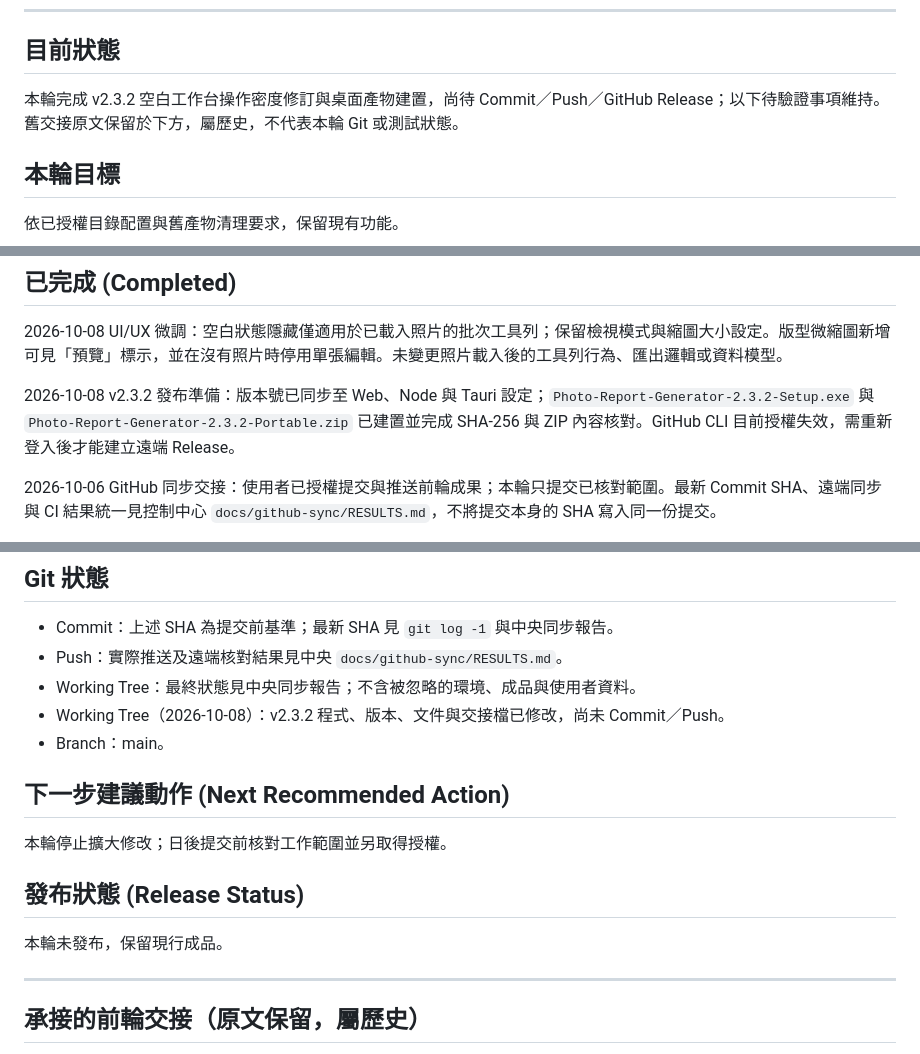
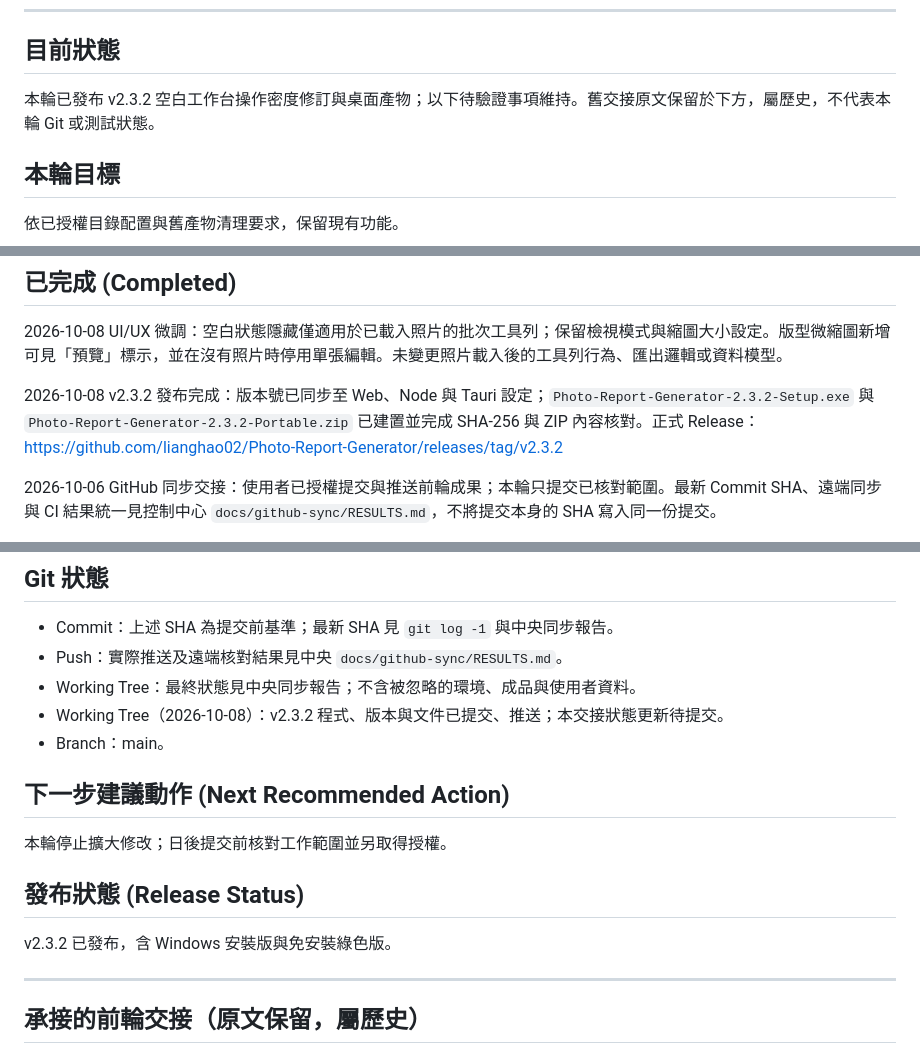
Before and after one commit to lianghao02/Photo-Report-Generator, a Markdown page: HANDOFF.md, 3 parts joined by grey strips. Rendered like a GitHub page.

Commit message:
docs: 更新 v2.3.2 發布交接狀態

```diff
--- a/HANDOFF.md
+++ b/HANDOFF.md
@@ -11,7 +11,7 @@
 ---
 
 ## 目前狀態
-本輪完成 v2.3.2 空白工作台操作密度修訂與桌面產物建置，尚待 Commit／Push／GitHub Release；以下待驗證事項維持。舊交接原文保留於下方，屬歷史，不代表本輪 Git 或測試狀態。
+本輪已發布 v2.3.2 空白工作台操作密度修訂與桌面產物；以下待驗證事項維持。舊交接原文保留於下方，屬歷史，不代表本輪 Git 或測試狀態。
 
 ## 本輪目標
 依已授權目錄配置與舊產物清理要求，保留現有功能。
@@ -22,7 +22,7 @@
 ## 已完成 (Completed)
 2026-10-08 UI/UX 微調：空白狀態隱藏僅適用於已載入照片的批次工具列；保留檢視模式與縮圖大小設定。版型微縮圖新增可見「預覽」標示，並在沒有照片時停用單張編輯。未變更照片載入後的工具列行為、匯出邏輯或資料模型。
 
-2026-10-08 v2.3.2 發布準備：版本號已同步至 Web、Node 與 Tauri 設定；`Photo-Report-Generator-2.3.2-Setup.exe` 與 `Photo-Report-Generator-2.3.2-Portable.zip` 已建置並完成 SHA-256 與 ZIP 內容核對。GitHub CLI 目前授權失效，需重新登入後才能建立遠端 Release。
+2026-10-08 v2.3.2 發布完成：版本號已同步至 Web、Node 與 Tauri 設定；`Photo-Report-Generator-2.3.2-Setup.exe` 與 `Photo-Report-Generator-2.3.2-Portable.zip` 已建置並完成 SHA-256 與 ZIP 內容核對。正式 Release：https://github.com/lianghao02/Photo-Report-Generator/releases/tag/v2.3.2
 
 2026-10-06 GitHub 同步交接：使用者已授權提交與推送前輪成果；本輪只提交已核對範圍。最新 Commit SHA、遠端同步與 CI 結果統一見控制中心 `docs/github-sync/RESULTS.md`，不將提交本身的 SHA 寫入同一份提交。
 
@@ -55,14 +55,14 @@
 - Commit：上述 SHA 為提交前基準；最新 SHA 見 `git log -1` 與中央同步報告。
 - Push：實際推送及遠端核對結果見中央 `docs/github-sync/RESULTS.md`。
 - Working Tree：最終狀態見中央同步報告；不含被忽略的環境、成品與使用者資料。
-- Working Tree（2026-10-08）：v2.3.2 程式、版本、文件與交接檔已修改，尚未 Commit／Push。
+- Working Tree（2026-10-08）：v2.3.2 程式、版本與文件已提交、推送；本交接狀態更新待提交。
 - Branch：main。
 
 ## 下一步建議動作 (Next Recommended Action)
 本輪停止擴大修改；日後提交前核對工作範圍並另取得授權。
 
 ## 發布狀態 (Release Status)
-本輪未發布，保留現行成品。
+v2.3.2 已發布，含 Windows 安裝版與免安裝綠色版。
 
 ---
 
```
